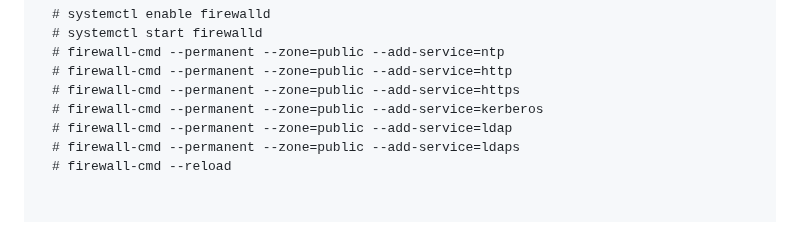
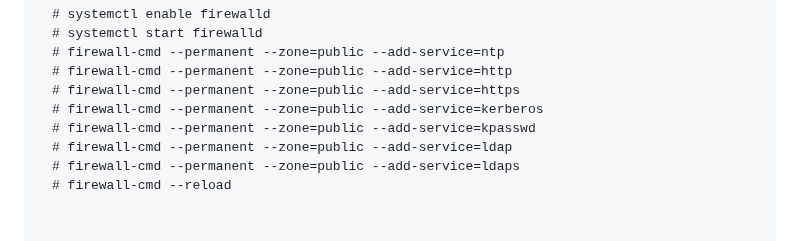
Before and after one commit to Pterodaktel/Linux2024, a Markdown page: LDAP/Readme.md, the part around the change. Rendered like a GitHub page.

```diff
--- a/LDAP/Readme.md
+++ b/LDAP/Readme.md
@@ -153,6 +153,7 @@ The ipa-server-install command was successful
 # firewall-cmd --permanent --zone=public --add-service=http
 # firewall-cmd --permanent --zone=public --add-service=https
 # firewall-cmd --permanent --zone=public --add-service=kerberos
+# firewall-cmd --permanent --zone=public --add-service=kpasswd
 # firewall-cmd --permanent --zone=public --add-service=ldap
 # firewall-cmd --permanent --zone=public --add-service=ldaps
 # firewall-cmd --reload
```
